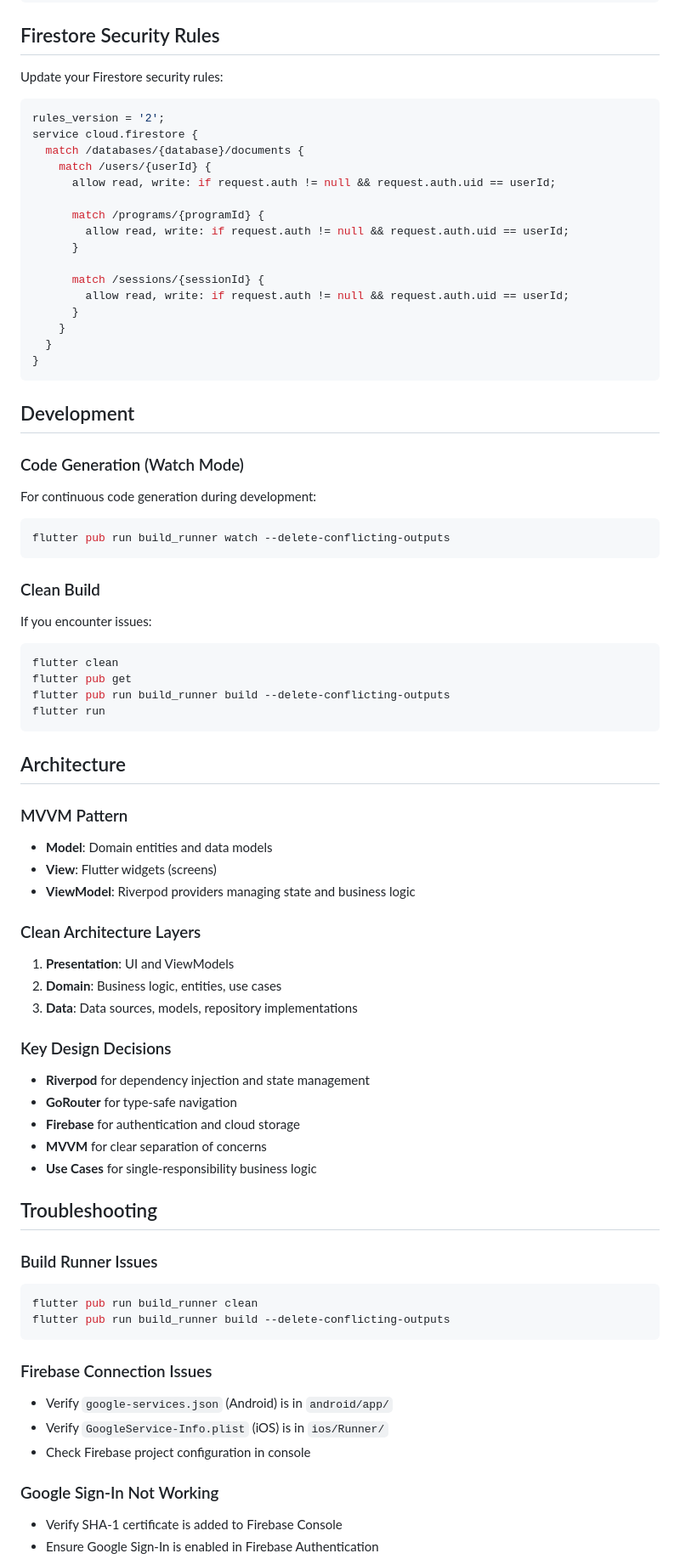
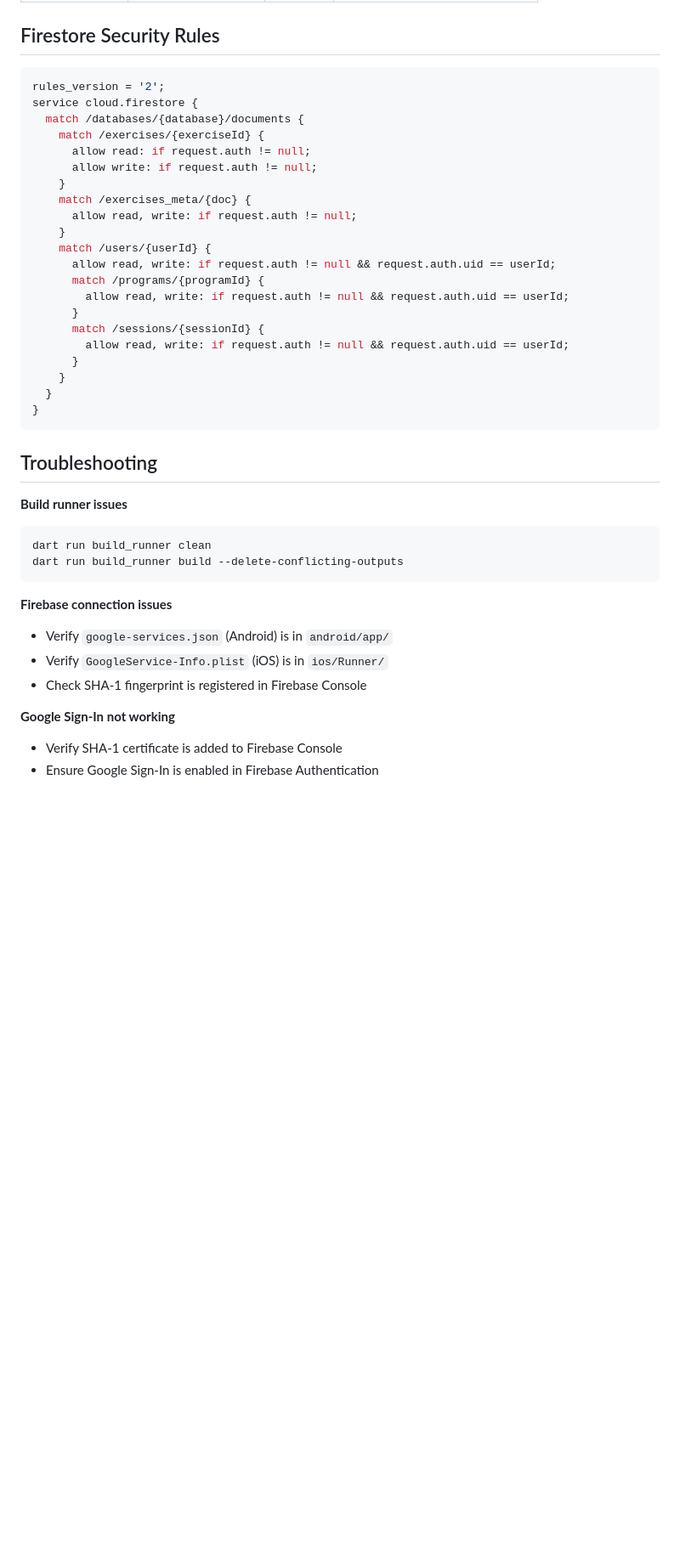
Before and after one commit to ravihabibillah/new_workout_tracker, a Markdown page: README.md, the part around one of its changes. Shown at 85% size. Drawn GitHub-style; blank space fills up the shorter version.

````diff
--- a/README.md
+++ b/README.md
@@ -159,18 +174,21 @@ flutter run --release
 ## Firestore Security Rules
-
-Update your Firestore security rules:
 
 ```javascript
 rules_version = '2';
 service cloud.firestore {
   match /databases/{database}/documents {
+    match /exercises/{exerciseId} {
+      allow read: if request.auth != null;
+      allow write: if request.auth != null;
+    }
+    match /exercises_meta/{doc} {
+      allow read, write: if request.auth != null;
+    }
     match /users/{userId} {
       allow read, write: if request.auth != null && request.auth.uid == userId;
-
       match /programs/{programId} {
         allow read, write: if request.auth != null && request.auth.uid == userId;
       }
-
       match /sessions/{sessionId} {
         allow read, write: if request.auth != null && request.auth.uid == userId;
       }
@@ -179,65 +197,19 @@ service cloud.firestore {
 }
 ```
 
-## Development
+## Troubleshooting
 
-### Code Generation (Watch Mode)
-
-For continuous code generation during development:
-
+**Build runner issues**
 ```bash
-flutter pub run build_runner watch --delete-conflicting-outputs
+dart run build_runner clean
+dart run build_runner build --delete-conflicting-outputs
 ```
 
-### Clean Build
-
-If you encounter issues:
-
-```bash
-flutter clean
-flutter pub get
-flutter pub run build_runner build --delete-conflicting-outputs
-flutter run
-```
-
-## Architecture
-
-### MVVM Pattern
-
-- **Model**: Domain entities and data models
-- **View**: Flutter widgets (screens)
-- **ViewModel**: Riverpod providers managing state and business logic
-
-### Clean Architecture Layers
-
-1. **Presentation**: UI and ViewModels
-2. **Domain**: Business logic, entities, use cases
-3. **Data**: Data sources, models, repository implementations
-
-### Key Design Decisions
-
-- **Riverpod** for dependency injection and state management
-- **GoRouter** for type-safe navigation
-- **Firebase** for authentication and cloud storage
-- **MVVM** for clear separation of concerns
-- **Use Cases** for single-responsibility business logic
-
-## Troubleshooting
-
-### Build Runner Issues
-
-```bash
-flutter pub run build_runner clean
-flutter pub run build_runner build --delete-conflicting-outputs
-```
-
-### Firebase Connection Issues
-
+**Firebase connection issues**
 - Verify `google-services.json` (Android) is in `android/app/`
 - Verify `GoogleService-Info.plist` (iOS) is in `ios/Runner/`
-- Check Firebase project configuration in console
+- Check SHA-1 fingerprint is registered in Firebase Console
 
-### Google Sign-In Not Working
-
+**Google Sign-In not working**
 - Verify SHA-1 certificate is added to Firebase Console
 - Ensure Google Sign-In is enabled in Firebase Authentication
````
Also changed, not shown: other parts of README.md (+103 -92 lines), CHANGELOG.md (added, +47 -0 lines).
